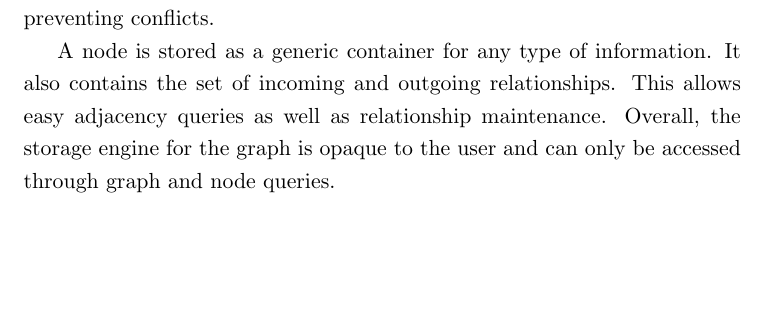
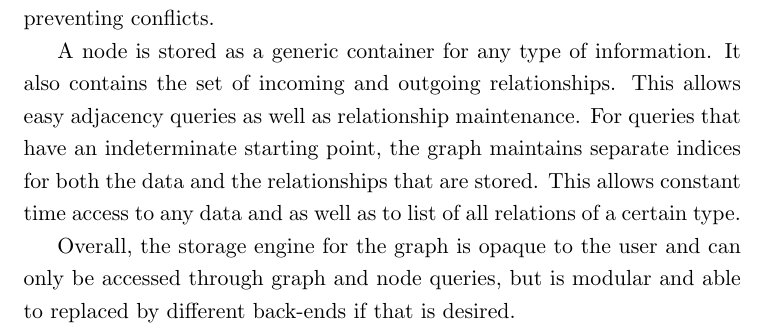
Before and after one commit to johngunderman/spiderman, a LaTeX document (reports/final/Banugaria_Gunderman_Varley_EECS433_Project_Report.tex): part of page 6 of 11, cut so that both start at the same text, the shorter picture padded with empty space. Compiled offline with pdfLaTeX.

Commit message:
Minor changes to report

```diff
--- a/reports/final/Banugaria_Gunderman_Varley_EECS433_Project_Report.tex
+++ b/reports/final/Banugaria_Gunderman_Varley_EECS433_Project_Report.tex
@@ -66,7 +66,9 @@ The storage engine, shown in Figure \ref{fig:storage}, currently implements an i
 
 Nodes and relations of the graph are stored in thread-safe, skip-list sets designed for concurrent access inside of an instantiated graph object. This allows multiple operations to be performed on the graph by multiple threads in a safe manner. The sets operate on a “Copy On Write” model where every thread that comes by will receive a common pointer, but will only use a local version (handled invisibly) if the underlying data storage is changed by the query. Once the changed version is committed, any changes are automatically and invisibly merged back into the primary data store. This structure greatly increases the speed of both queries and modifications while preventing conflicts.
 
-A node is stored as a generic container for any type of information. It also contains the set of incoming and outgoing relationships. This allows easy adjacency queries as well as relationship maintenance. Overall, the storage engine for the graph is opaque to the user and can only be accessed through graph and node queries.
+A node is stored as a generic container for any type of information. It also contains the set of incoming and outgoing relationships. This allows easy adjacency queries as well as relationship maintenance. For queries that have an indeterminate starting point, the graph maintains separate indices for both the data and the relationships that are stored. This allows constant time access to any data and as well as to list of all relations of a certain type.
+
+Overall, the storage engine for the graph is opaque to the user and can only be accessed through graph and node queries, but is modular and able to replaced by different back-ends if that is desired.
 
 \begin{figure}[H]
 \centering
```
